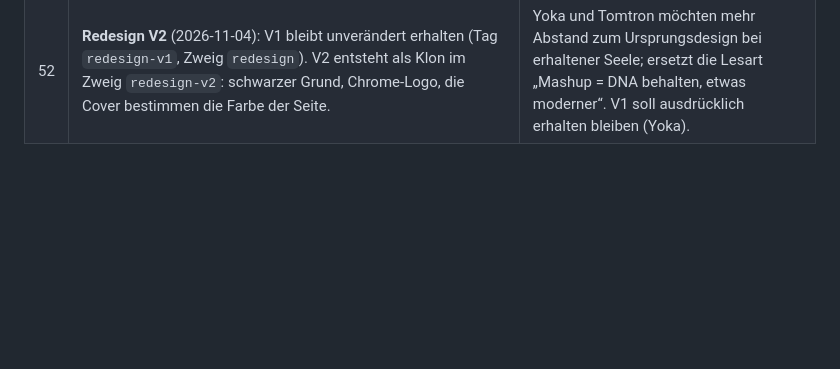
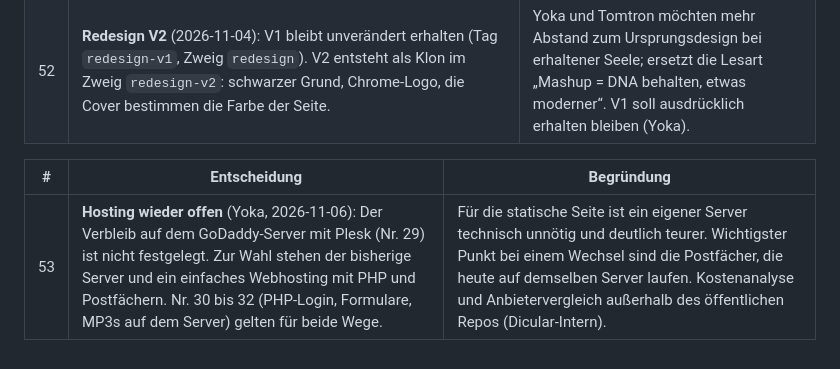
Before and after one commit to Dicular-Records/dicular-records, a Markdown page: docs/DECISIONS/DEC_2026-10-21_1zu1-erhalt-technik.md, the part around the change. GitHub-like rendering; blank space fills up the shorter version.

Commit message:
DEC 53: Hosting wieder offen
Co-Authored-By: Claude Opus 5.5 <noreply@anthropic.com>

```diff
--- a/docs/DECISIONS/DEC_2026-10-21_1zu1-erhalt-technik.md
+++ b/docs/DECISIONS/DEC_2026-10-21_1zu1-erhalt-technik.md
@@ -134,3 +134,7 @@ Ladegewicht vorher → nachher (lokal, unkomprimiert; `scripts/page-weight.mjs`)
 | 50 | **„Bewegung reduzieren“ bleibt respektiert** (Yoka, 2026-10-24): Ist im Betriebssystem „Bewegung reduzieren“ bzw. unter Windows „Animationseffekte: Aus“ eingestellt, zeigt das Redesign keine Animationen (kein Logo-Intro, kein Glanz, kein Einblenden). | Barrierefreiheit. Aufgefallen auf dem Studio-PC, wo die Animationseffekte aus waren; auf dem Laptop läuft alles. Kein Fehler der Seite, sondern gewolltes Verhalten. |
 | 51 | **Seiten und Menü in Decap** (2026-10-24): Hauptmenü des Redesigns als Datei `src/data/hauptmenue.json`, in Decap unter „Menü“ pflegbar (Seite wählen oder Adresse). Neue Textseiten in Decap unter „Seiten“ anlegbar, erscheinen unter `/<name>/`. Löschen von Seiten in Decap gesperrt. Im Redesign heißt „Gigs“ überall „Events“. | Wunsch Yoka: neue Menüpunkte mit Seite selbst anlegen können. Löschen gesperrt, damit Impressum und Datenschutz nicht versehentlich verschwinden. |
 | 52 | **Redesign V2** (2026-11-04): V1 bleibt unverändert erhalten (Tag `redesign-v1`, Zweig `redesign`). V2 entsteht als Klon im Zweig `redesign-v2`: schwarzer Grund, Chrome-Logo, die Cover bestimmen die Farbe der Seite. | Yoka und Tomtron möchten mehr Abstand zum Ursprungsdesign bei erhaltener Seele; ersetzt die Lesart „Mashup = DNA behalten, etwas moderner“. V1 soll ausdrücklich erhalten bleiben (Yoka). |
+
+| # | Entscheidung | Begründung |
+|---|---|---|
+| 53 | **Hosting wieder offen** (Yoka, 2026-11-06): Der Verbleib auf dem GoDaddy-Server mit Plesk (Nr. 29) ist nicht festgelegt. Zur Wahl stehen der bisherige Server und ein einfaches Webhosting mit PHP und Postfächern. Nr. 30 bis 32 (PHP-Login, Formulare, MP3s auf dem Server) gelten für beide Wege. | Für die statische Seite ist ein eigener Server technisch unnötig und deutlich teurer. Wichtigster Punkt bei einem Wechsel sind die Postfächer, die heute auf demselben Server laufen. Kostenanalyse und Anbietervergleich außerhalb des öffentlichen Repos (Dicular-Intern). |
```
